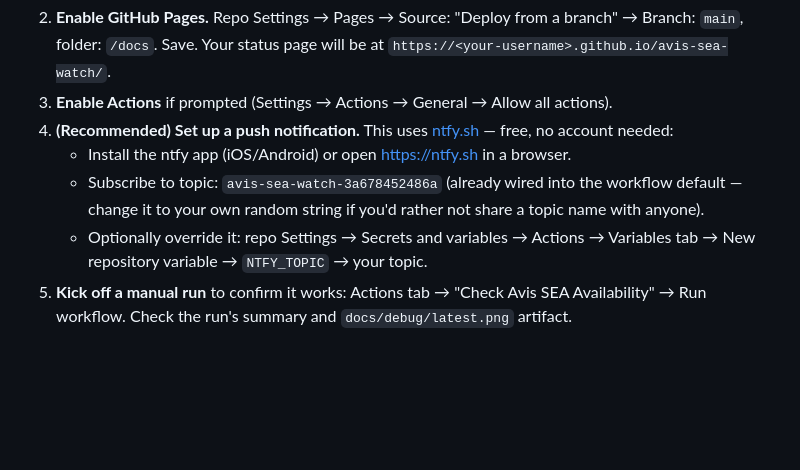
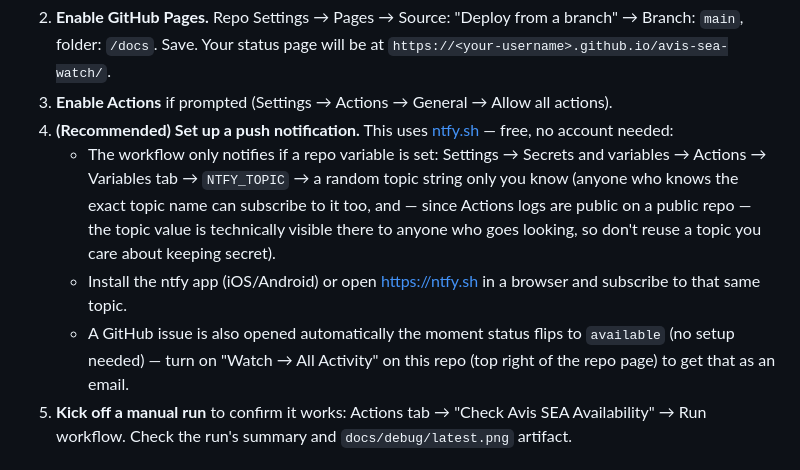
Before and after one commit to heyalxdavid/avis, a Markdown page: README.md, the part around the change. Rendered like a GitHub page; blank space fills up the shorter version.

Commit message:
Correct README notification instructions
NTFY_TOPIC has no default in the workflow (unlike what this said), and
the previously-documented topic was public in this repo's own README
history. Point at the repo Variable instead of a shared topic string,
and add the already-working GitHub issue + Watch email path.

Co-Authored-By: Claude Sonnet 5 <noreply@anthropic.com>

```diff
--- a/README.md
+++ b/README.md
@@ -44,12 +44,18 @@ honest caveats:
    actions).
 4. **(Recommended) Set up a push notification.** This uses
    [ntfy.sh](https://ntfy.sh) — free, no account needed:
-   - Install the ntfy app (iOS/Android) or open https://ntfy.sh in a browser.
-   - Subscribe to topic: `avis-sea-watch-3a678452486a` (already wired into
-     the workflow default — change it to your own random string if you'd
-     rather not share a topic name with anyone).
-   - Optionally override it: repo Settings → Secrets and variables → Actions
-     → Variables tab → New repository variable → `NTFY_TOPIC` → your topic.
+   - The workflow only notifies if a repo variable is set: Settings →
+     Secrets and variables → Actions → Variables tab → `NTFY_TOPIC` → a
+     random topic string only you know (anyone who knows the exact topic
+     name can subscribe to it too, and — since Actions logs are public on a
+     public repo — the topic value is technically visible there to anyone
+     who goes looking, so don't reuse a topic you care about keeping
+     secret).
+   - Install the ntfy app (iOS/Android) or open https://ntfy.sh in a
+     browser and subscribe to that same topic.
+   - A GitHub issue is also opened automatically the moment status flips to
+     `available` (no setup needed) — turn on "Watch → All Activity" on this
+     repo (top right of the repo page) to get that as an email.
 5. **Kick off a manual run** to confirm it works: Actions tab → "Check Avis
    SEA Availability" → Run workflow. Check the run's summary and
    `docs/debug/latest.png` artifact.
```
